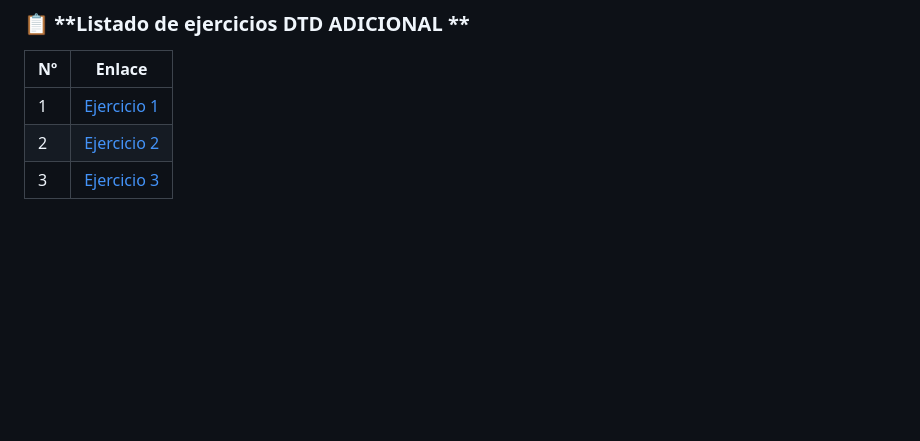
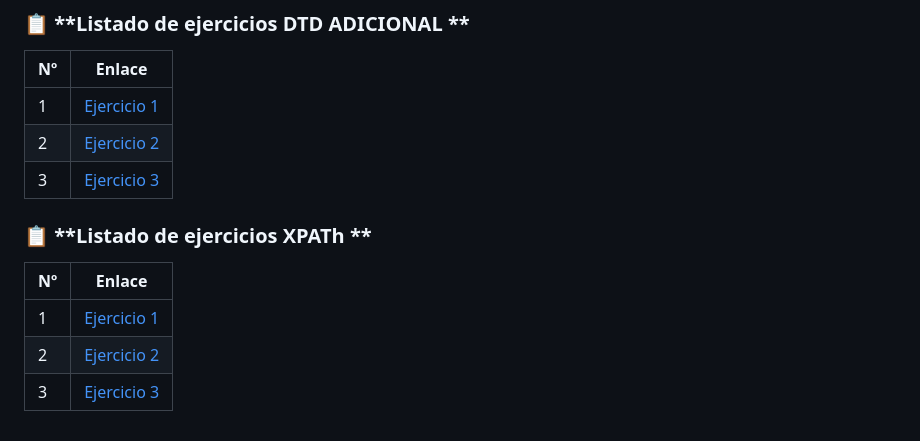
Before and after one commit to adrianortaaa/LLMM, a Markdown page: README.md, the part around the change. Rendered like a GitHub page; blank space fills up the shorter version.

```diff
--- a/README.md
+++ b/README.md
@@ -245,3 +245,11 @@
 | 1 | [Ejercicio 1](DTD-ADICIONAL-1/MODULOS.xml) |
 | 2 | [Ejercicio 2](DTD-ADICIONAL-2/ALUMNOS.xml) |
 | 3 | [Ejercicio 3](DTD-ADICIONAL-3/PEDIDOS.xml) |
+
+### 📋 **Listado de ejercicios XPATh **
+
+| Nº | Enlace |
+|---|---|
+| 1 | [Ejercicio 1](XPATH-1/SOLUCION1.html) |
+| 2 | [Ejercicio 2](XPATH-2/SOLUCION2.html) |
+| 3 | [Ejercicio 3](XPATH-3/SOLUCION3.html) |
```
